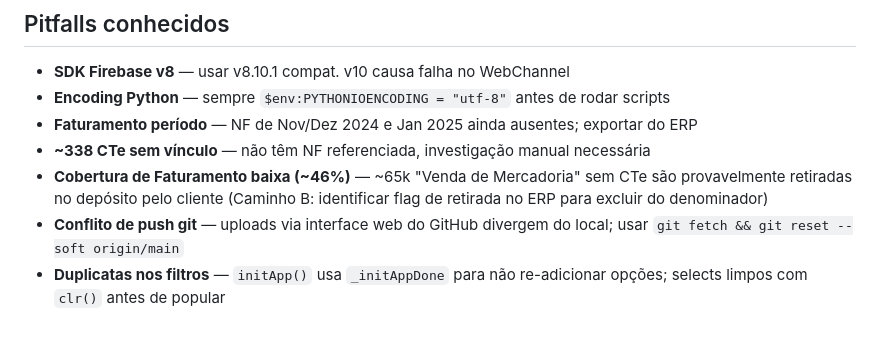
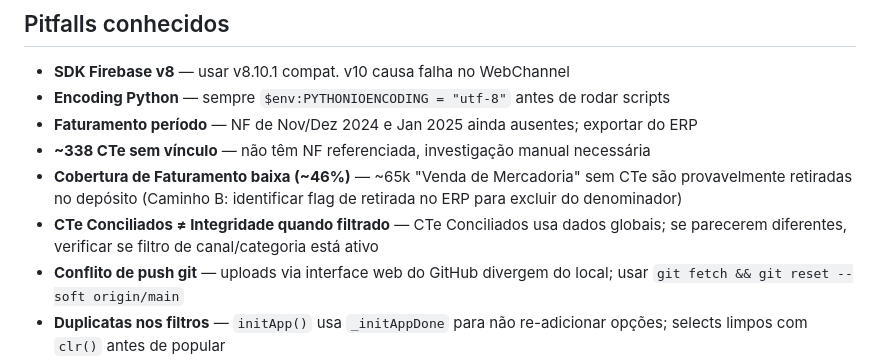
Before and after one commit to controlehumana/humfrete, a Markdown page: CLAUDE.md, the part around one of its changes. Rendered like a GitHub page; blank space fills up the shorter version.

```diff
--- a/CLAUDE.md
+++ b/CLAUDE.md
@@ -187,7 +218,8 @@ O catch exibe mensagem amigável ao usuário e loga erro técnico no console:
 - **Encoding Python** — sempre `$env:PYTHONIOENCODING = "utf-8"` antes de rodar scripts
 - **Faturamento período** — NF de Nov/Dez 2024 e Jan 2025 ainda ausentes; exportar do ERP
 - **~338 CTe sem vínculo** — não têm NF referenciada, investigação manual necessária
-- **Cobertura de Faturamento baixa (~46%)** — ~65k "Venda de Mercadoria" sem CTe são provavelmente retiradas no depósito pelo cliente (Caminho B: identificar flag de retirada no ERP para excluir do denominador)
+- **Cobertura de Faturamento baixa (~46%)** — ~65k "Venda de Mercadoria" sem CTe são provavelmente retiradas no depósito (Caminho B: identificar flag de retirada no ERP para excluir do denominador)
+- **CTe Conciliados ≠ Integridade quando filtrado** — CTe Conciliados usa dados globais; se parecerem diferentes, verificar se filtro de canal/categoria está ativo
 - **Conflito de push git** — uploads via interface web do GitHub divergem do local; usar `git fetch && git reset --soft origin/main`
 - **Duplicatas nos filtros** — `initApp()` usa `_initAppDone` para não re-adicionar opções; selects limpos com `clr()` antes de popular
 - **`input()` no processar_frete.py** — envolvido em `try/except EOFError` para não travar execução automática
```
Also changed, not shown: other parts of CLAUDE.md (+36 -5 lines).
